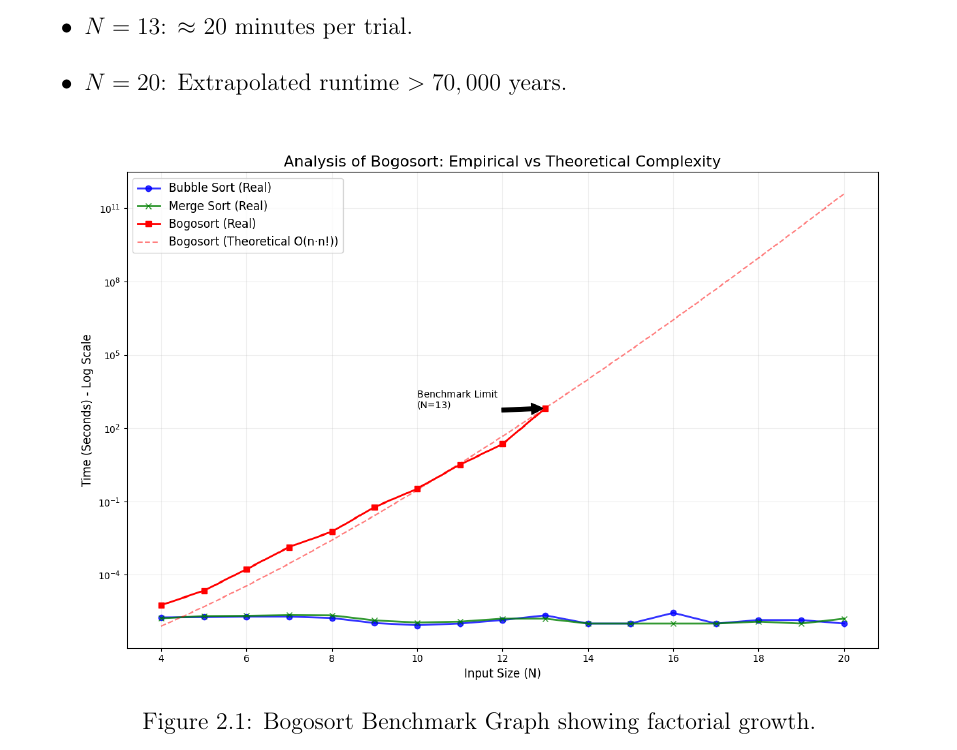
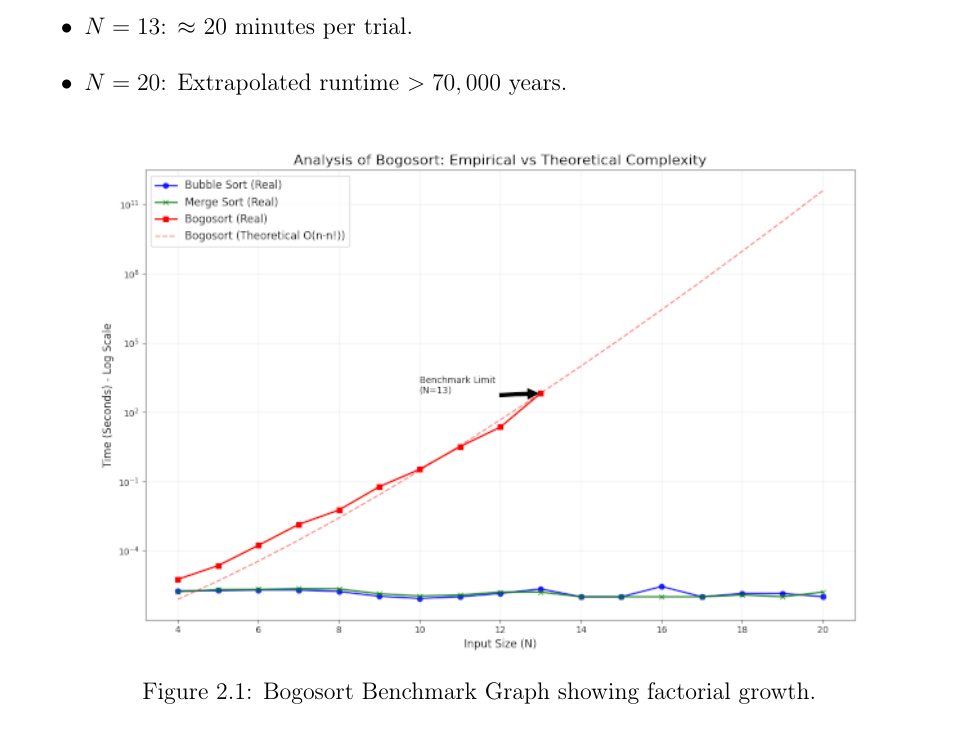
Before and after one commit to Aashuthosh1110/AeAeDih, a LaTeX thesis (main_report/report.tex): part of page 10 of 36, cut so that both start at the same text. Compiled offline with pdfLaTeX.

Commit message:
Basic changes

```diff
--- a/main_report/report.tex
+++ b/main_report/report.tex
@@ -201,7 +201,7 @@ The empirical results confirm the "complexity cliff" predicted by theory.
 \begin{figure}[H]
     \centering
     % Ensure this file exists in your folder
-    \includegraphics[width=0.9\textwidth]{bogosort_graph.png}
+    \includegraphics[width=0.85\textwidth]{bogosort_graph.png}
     \caption{Bogosort Benchmark Graph showing factorial growth.}
     \label{fig:bogosort}
 \end{figure}
```
Also changed, not shown: main_report/bogosort_graph.png, main_report/report.pdf (added).
